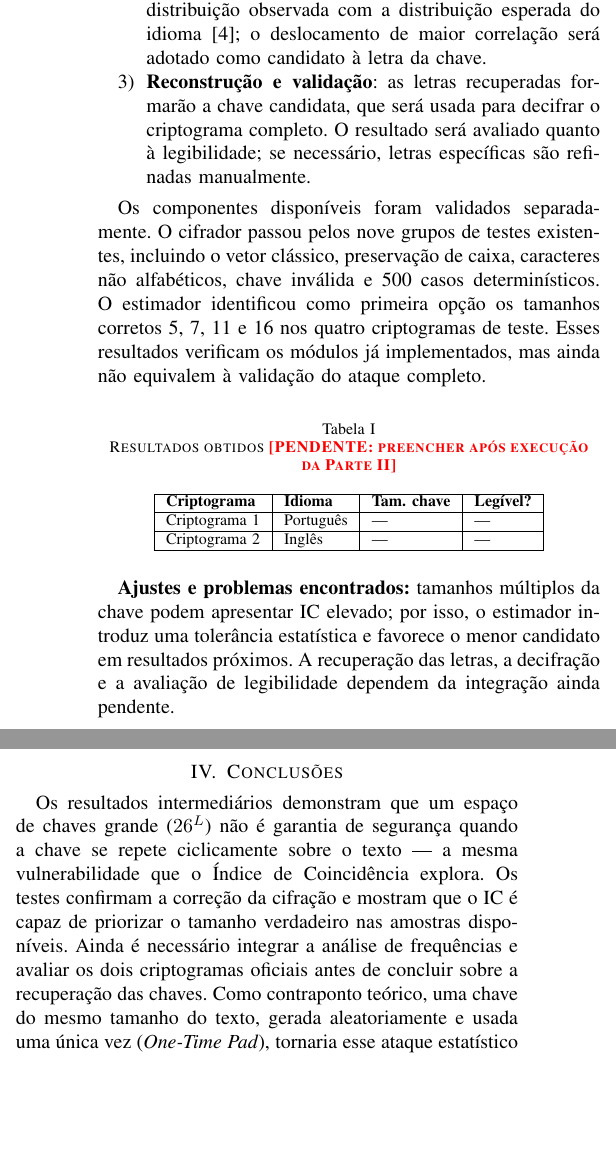
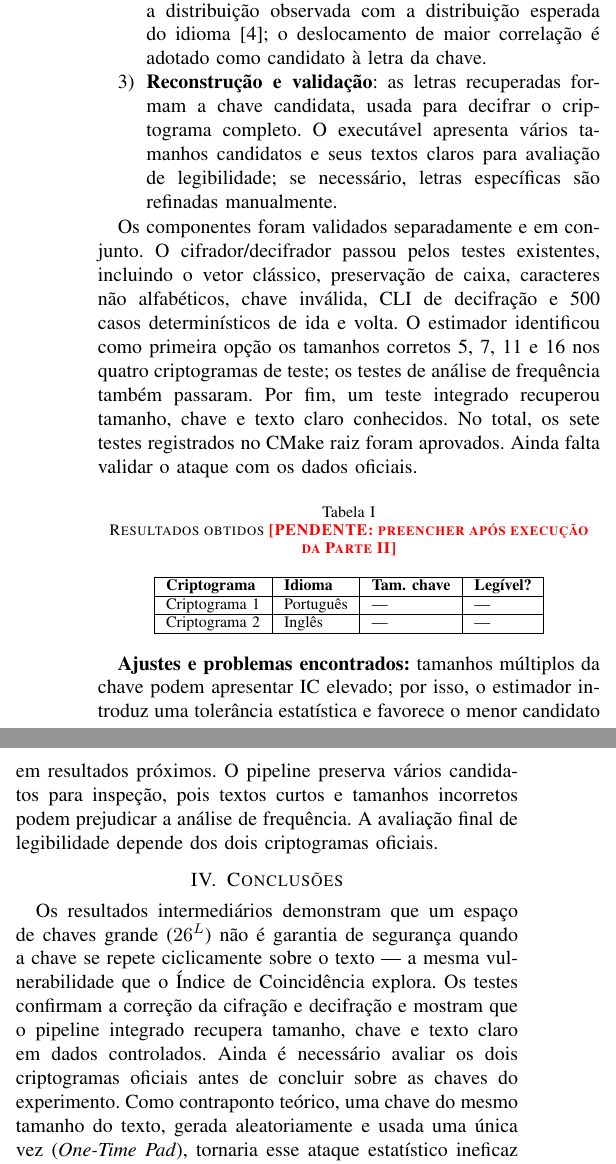
Before and after one commit to anaareiis/vigenere-seg-comp, a LaTeX paper (relatorio/relatorio.tex): two parts of the columns of page 2 of 2, joined at a grey line, cut so that both start at the same text, the shorter picture padded with empty space. Compiled offline with pdfLaTeX.

Commit message:
docs: atualiza relatório com pipeline integrado

```diff
--- a/relatorio/relatorio.tex
+++ b/relatorio/relatorio.tex
@@ -185,20 +186,24 @@ fundamentação da Seção \ref{sec:fundamentacao}:
   relativa de cada letra do subconjunto e testam-se os 26
   deslocamentos possíveis, comparando a distribuição observada com a
   distribuição esperada do idioma \cite{frequencias}; o deslocamento de maior
-  correlação será adotado como candidato à letra da chave.
+  correlação é adotado como candidato à letra da chave.
 \item \textbf{Reconstrução e validação}: as letras recuperadas
-  formarão a chave candidata, que será usada para decifrar o criptograma
-  completo. O resultado será avaliado quanto à legibilidade; se
+  formam a chave candidata, usada para decifrar o criptograma
+  completo. O executável apresenta vários tamanhos candidatos e seus
+  textos claros para avaliação de legibilidade; se
   necessário, letras específicas são refinadas manualmente.
 \end{enumerate}
 
-Os componentes disponíveis foram validados separadamente. O cifrador
-passou pelos nove grupos de testes existentes, incluindo o vetor
+Os componentes foram validados separadamente e em conjunto. O
+cifrador/decifrador passou pelos testes existentes, incluindo o vetor
 clássico, preservação de caixa, caracteres não alfabéticos, chave
-inválida e 500 casos determinísticos. O estimador identificou como
+inválida, CLI de decifração e 500 casos determinísticos de ida e volta.
+O estimador identificou como
 primeira opção os tamanhos corretos 5, 7, 11 e 16 nos quatro
-criptogramas de teste. Esses resultados verificam os módulos já
-implementados, mas ainda não equivalem à validação do ataque completo.
+criptogramas de teste; os testes de análise de frequência também
+passaram. Por fim, um teste integrado recuperou tamanho, chave e texto
+claro conhecidos. No total, os sete testes registrados no CMake raiz
+foram aprovados. Ainda falta validar o ataque com os dados oficiais.
 
 \begin{table}[htbp]
 \caption{Resultados obtidos \pendente{preencher após execução da Parte II}}
@@ -218,8 +223,10 @@ Criptograma 2 & Inglês & --- & --- \\
 \textbf{Ajustes e problemas encontrados:} tamanhos múltiplos da chave
 podem apresentar IC elevado; por isso, o estimador introduz uma
 tolerância estatística e favorece o menor candidato em resultados
-próximos. A recuperação das letras, a decifração e a avaliação de
-legibilidade dependem da integração ainda pendente.
+próximos. O pipeline preserva vários candidatos para inspeção, pois
+textos curtos e tamanhos incorretos podem prejudicar a análise de
+frequência. A avaliação final de legibilidade depende dos dois
+criptogramas oficiais.
 
 \section{Conclusões}
 \label{sec:conclusoes}
@@ -228,10 +235,10 @@ Os resultados intermediários demonstram que um espaço de chaves grande
 ($26^L$) não é
 garantia de segurança quando a chave se repete ciclicamente sobre o
 texto --- a mesma vulnerabilidade que o Índice de Coincidência
-explora. Os testes confirmam a correção da cifração e mostram que o IC
-é capaz de priorizar o tamanho verdadeiro nas amostras disponíveis.
-Ainda é necessário integrar a análise de frequências e avaliar os dois
-criptogramas oficiais antes de concluir sobre a recuperação das chaves.
+explora. Os testes confirmam a correção da cifração e decifração e
+mostram que o pipeline integrado recupera tamanho, chave e texto claro
+em dados controlados. Ainda é necessário avaliar os dois criptogramas
+oficiais antes de concluir sobre as chaves do experimento.
 Como contraponto teórico, uma chave do mesmo tamanho do
 texto, gerada aleatoriamente e usada uma única vez (\emph{One-Time
 Pad}), tornaria esse ataque estatístico ineficaz --- a fragilidade
```
Also changed, not shown: relatorio/relatorio.tex (15 more changed lines).
